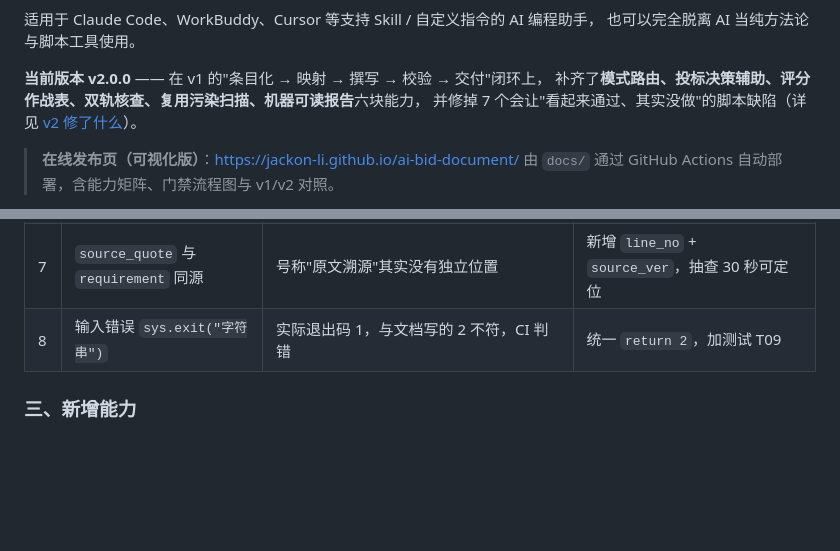
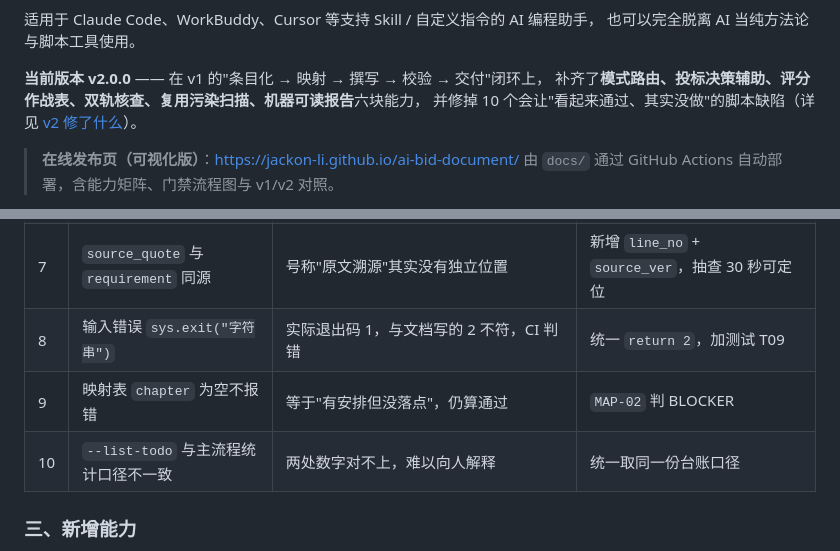
Before and after one commit to Jackon-Li/ai-bid-document, a Markdown page: README.md, 2 parts joined by grey strips. GitHub-like rendering; blank space fills up the shorter version.

Commit message:
docs: 统一缺陷计数为 10 条（README 7→10，两表各补齐缺失条目）

```diff
--- a/README.md
+++ b/README.md
@@ -16,7 +16,7 @@
 
 **当前版本 v2.0.0** —— 在 v1 的"条目化 → 映射 → 撰写 → 校验 → 交付"闭环上，
 补齐了**模式路由、投标决策辅助、评分作战表、双轨核查、复用污染扫描、机器可读报告**六块能力，
-并修掉 7 个会让"看起来通过、其实没做"的脚本缺陷（详见 [v2 修了什么](#v2-修了什么)）。
+并修掉 10 个会让"看起来通过、其实没做"的脚本缺陷（详见 [v2 修了什么](#v2-修了什么)）。
 
 > **在线发布页（可视化版）**：<https://jackon-li.github.io/ai-bid-document/>
 > 由 `docs/` 通过 GitHub Actions 自动部署，含能力矩阵、门禁流程图与 v1/v2 对照。
@@ -266,6 +266,8 @@ S5 交付          八件套：正文/台账/映射/评分表/应答表/待确
 | 6 | 无去重 | 同一要求写三遍就被算成 3 条必答，覆盖率永远算不准 | 完全重复/子集/相似度 ≥0.90 三类合并，写 `dup_of` |
 | 7 | `source_quote` 与 `requirement` 同源 | 号称"原文溯源"其实没有独立位置 | 新增 `line_no` + `source_ver`，抽查 30 秒可定位 |
 | 8 | 输入错误 `sys.exit("字符串")` | 实际退出码 1，与文档写的 2 不符，CI 判错 | 统一 `return 2`，加测试 T09 |
+| 9 | 映射表 `chapter` 为空不报错 | 等于"有安排但没落点"，仍算通过 | `MAP-02` 判 BLOCKER |
+| 10 | `--list-todo` 与主流程统计口径不一致 | 两处数字对不上，难以向人解释 | 统一取同一份台账口径 |
 
 ### 三、新增能力
 
```
Also changed, not shown: CHANGELOG.md (+1 -0 lines).
